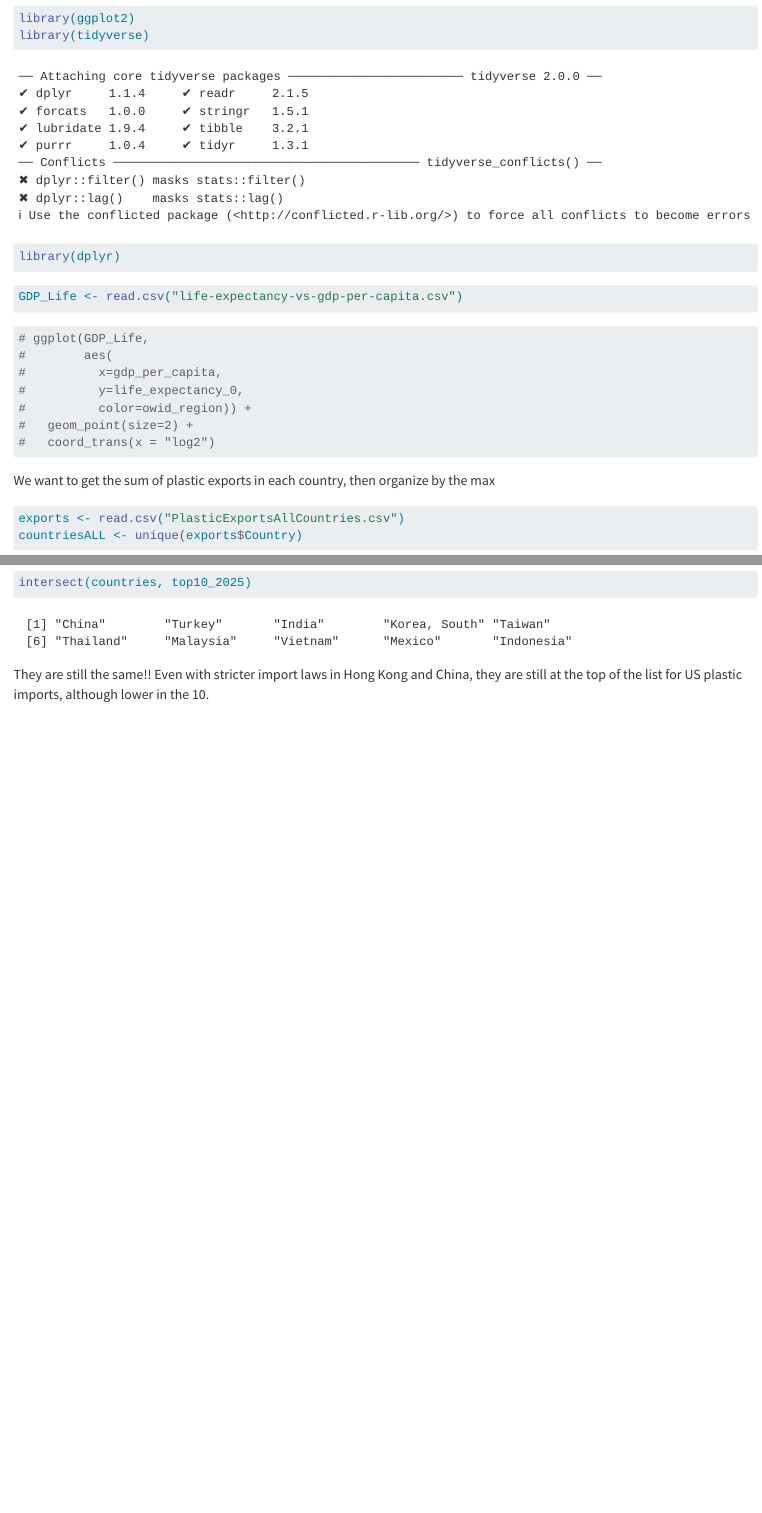
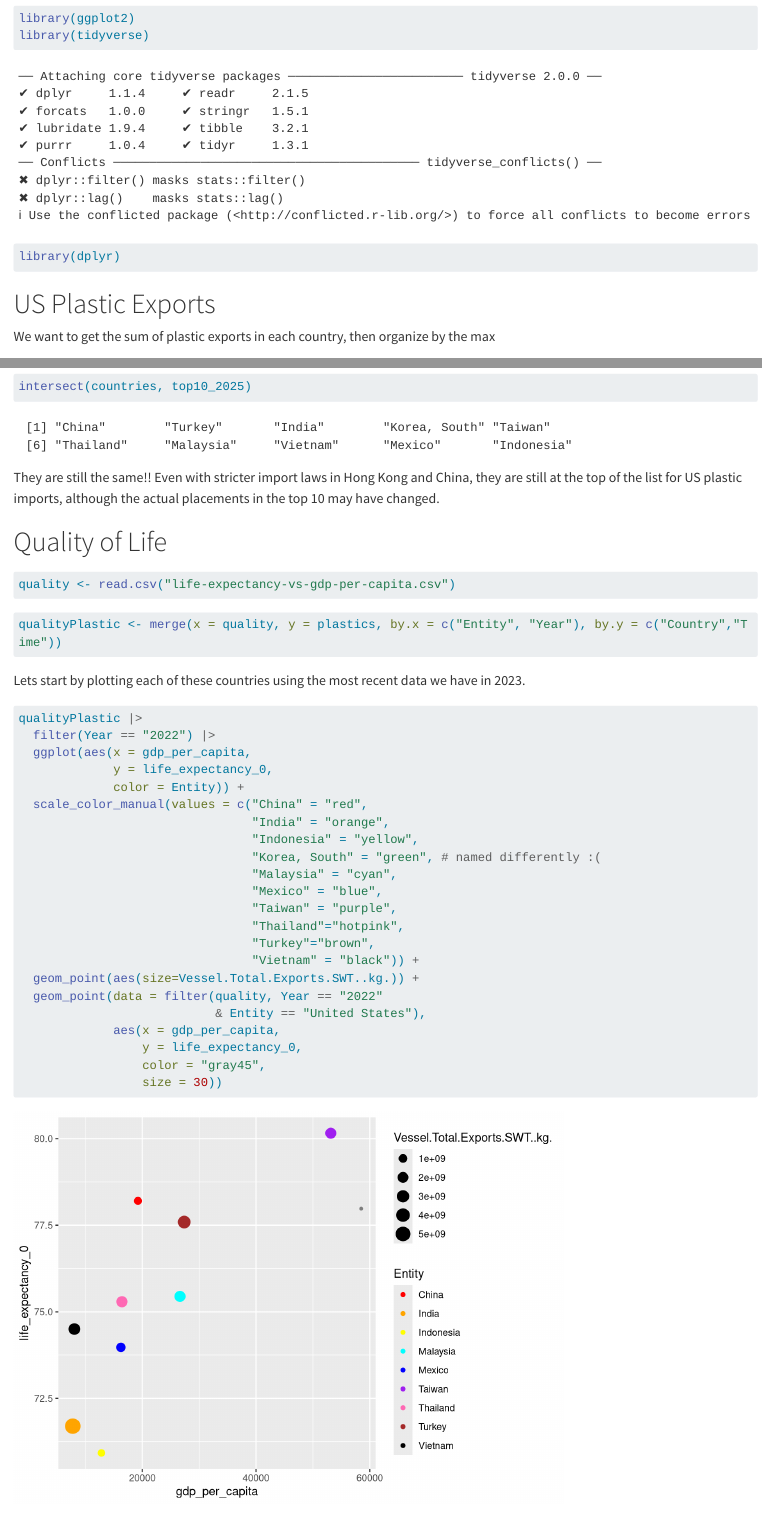
Before and after one commit to shivaaaniii/CLES131-FinalProject, a Quarto document (FinalProjectDraft.qmd): the page in a window 1100 px wide, from 80 px down, and a second part further down, joined at a grey line. Rendered offline with R 4.5, knitr and Pandoc in place of Quarto, with nearby package versions; long lines of code are wrapped.

Commit message:
Added GDP Analysis

````diff
--- a/FinalProjectDraft.qmd
+++ b/FinalProjectDraft.qmd
@@ -9,19 +9,7 @@ library(tidyverse)
 library(dplyr)
 ```
 
-```{r}
-GDP_Life <- read.csv("life-expectancy-vs-gdp-per-capita.csv")
-```
-
-```{r}
-# ggplot(GDP_Life,
-#        aes(
-#          x=gdp_per_capita,
-#          y=life_expectancy_0,
-#          color=owid_region)) +
-#   geom_point(size=2) +
-#   coord_trans(x = "log2")
-```
+# US Plastic Exports
 
 We want to get the sum of plastic exports in each country, then organize by the max
 
@@ -86,4 +83,41 @@ Let's see the difference between the total top 10 and the 2025 top 10!
 intersect(countries, top10_2025)
 ```
 
-They are still the same!! Even with stricter import laws in Hong Kong and China, they are still at the top of the list for US plastic imports, although lower in the 10.
+They are still the same!! Even with stricter import laws in Hong Kong and China, they are still at the top of the list for US plastic imports, although the actual placements in the top 10 may have changed.
+
+# Quality of Life
+
+```{r}
+quality <- read.csv("life-expectancy-vs-gdp-per-capita.csv")
+```
+
+```{r}
+qualityPlastic <- merge(x = quality, y = plastics, by.x = c("Entity", "Year"), by.y = c("Country","Time"))
+```
+
+Lets start by plotting each of these countries using the most recent data we have in 2023.
+
+```{r}
+qualityPlastic |>
+  filter(Year == "2022") |>
+  ggplot(aes(x = gdp_per_capita,
+             y = life_expectancy_0,
+             color = Entity)) +
+  scale_color_manual(values = c("China" = "red",
+                                "India" = "orange",
+                                "Indonesia" = "yellow",
+                                "Korea, South" = "green", # named differently :(
+                                "Malaysia" = "cyan",
+                                "Mexico" = "blue",
+                                "Taiwan" = "purple",
+                                "Thailand"="hotpink",
+                                "Turkey"="brown",
+                                "Vietnam" = "black")) +
+  geom_point(aes(size=Vessel.Total.Exports.SWT..kg.)) +
+  geom_point(data = filter(quality, Year == "2022"
+                           & Entity == "United States"),
+             aes(x = gdp_per_capita,
+                 y = life_expectancy_0,
+                 color = "gray45",
+                 size = 30))
+```
````
Also changed, not shown: FinalProjectDraft.qmd (11 more changed lines).
